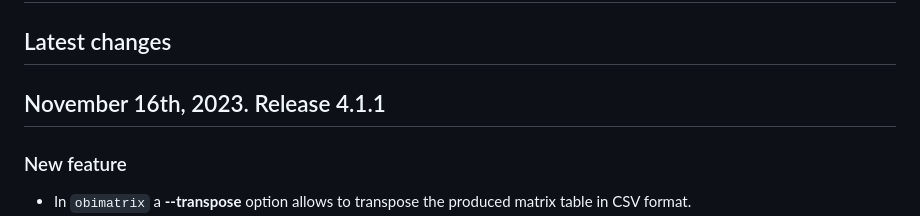
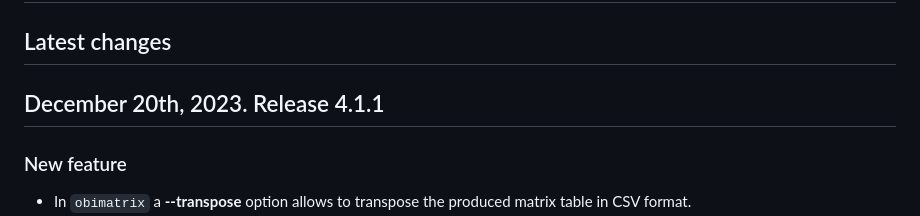
Before and after one commit to metabarcoding/obitools4, a Markdown page: Release-notes.md, the part around the change. GitHub-like rendering.

Commit message:
Update release date
Former-commit-id: 773ca2e8938c10cdf24911598d56708a5a80fbc2

```diff
--- a/Release-notes.md
+++ b/Release-notes.md
@@ -2,7 +2,7 @@
 
 ## Latest changes
 
-## November 16th, 2023. Release 4.1.1
+## December 20th, 2023. Release 4.1.1
 
 ### New feature
 
```
